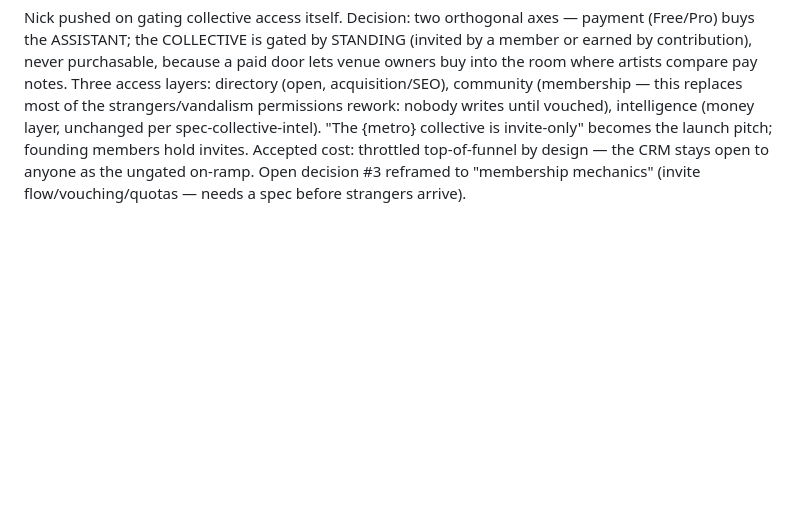
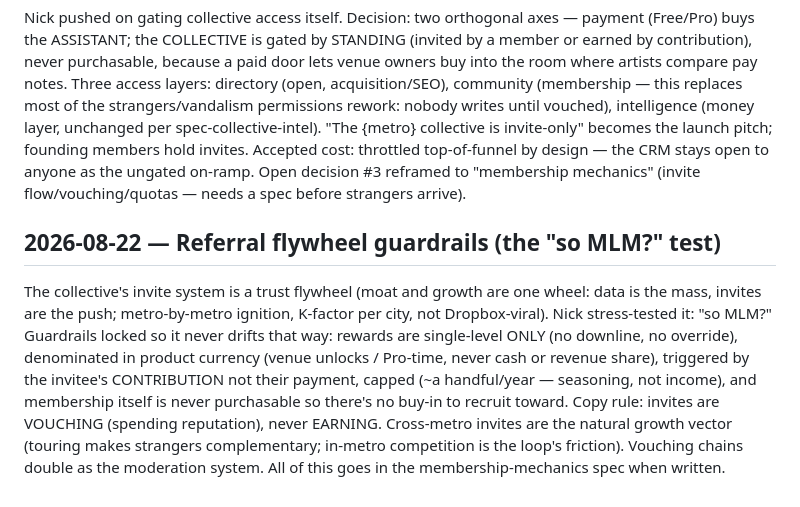
Before and after one commit to TheNickRains/gig-tracker, a Markdown page: knowledge base/journal.md, the part around the change. Rendered like a GitHub page; blank space fills up the shorter version.

Commit message:
Journal: referral flywheel guardrails — vouching not earning, single-level, never cash
Co-Authored-By: Claude Fable 5 <noreply@anthropic.com>

```diff
--- a/knowledge base/journal.md
+++ b/knowledge base/journal.md
@@ -493,3 +493,5 @@ Nick can't fund CASA pre-revenue. Key unlock: gmail.send is a "sensitive" scope
 Audited the gate suite against the send-only launch: sends cap, collective intel, and the platform are unaffected; AI drafts' voice gate leaked (tone profile samples SENT mail = read scope — Stage 1 builds the tone card from product-sent mail + paste-in onboarding); auto-follow-ups can't verify no-reply, so Stage 1 defaults engine drafts to review-to-fire with a "forward their reply first" nudge; the notifications instant-push gate moved wholesale to Stage 2 (its sell IS reply detection — free digest survives as retention). Build order now ends ...follow-ups → intel, notifications post-CASA. Tier answer locked: TWO tiers (Free/Pro, team reserved undesigned) + the Founding Member annual as a billing offer, not a tier — ~$99/yr prepaid, life-locked price, founder badge; ten of them fund CASA (~$600–1k) outright. Specs need a Stage-1/Stage-2 pass when the fork build starts — the per-gate specs still describe Stage 2 behavior.
 ## 2026-08-22 — The collective is gated by standing, not money (two-axes model)
 Nick pushed on gating collective access itself. Decision: two orthogonal axes — payment (Free/Pro) buys the ASSISTANT; the COLLECTIVE is gated by STANDING (invited by a member or earned by contribution), never purchasable, because a paid door lets venue owners buy into the room where artists compare pay notes. Three access layers: directory (open, acquisition/SEO), community (membership — this replaces most of the strangers/vandalism permissions rework: nobody writes until vouched), intelligence (money layer, unchanged per spec-collective-intel). "The {metro} collective is invite-only" becomes the launch pitch; founding members hold invites. Accepted cost: throttled top-of-funnel by design — the CRM stays open to anyone as the ungated on-ramp. Open decision #3 reframed to "membership mechanics" (invite flow/vouching/quotas — needs a spec before strangers arrive).
+## 2026-08-22 — Referral flywheel guardrails (the "so MLM?" test)
+The collective's invite system is a trust flywheel (moat and growth are one wheel: data is the mass, invites are the push; metro-by-metro ignition, K-factor per city, not Dropbox-viral). Nick stress-tested it: "so MLM?" Guardrails locked so it never drifts that way: rewards are single-level ONLY (no downline, no override), denominated in product currency (venue unlocks / Pro-time, never cash or revenue share), triggered by the invitee's CONTRIBUTION not their payment, capped (~a handful/year — seasoning, not income), and membership itself is never purchasable so there's no buy-in to recruit toward. Copy rule: invites are VOUCHING (spending reputation), never EARNING. Cross-metro invites are the natural growth vector (touring makes strangers complementary; in-metro competition is the loop's friction). Vouching chains double as the moderation system. All of this goes in the membership-mechanics spec when written.
```
